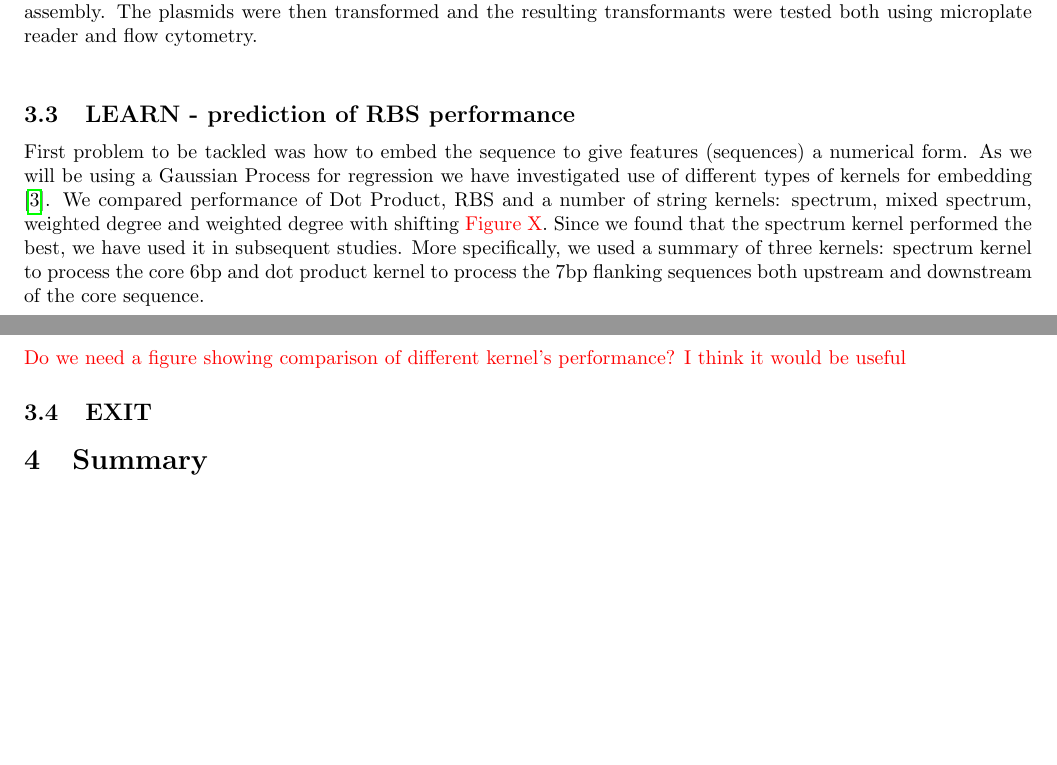
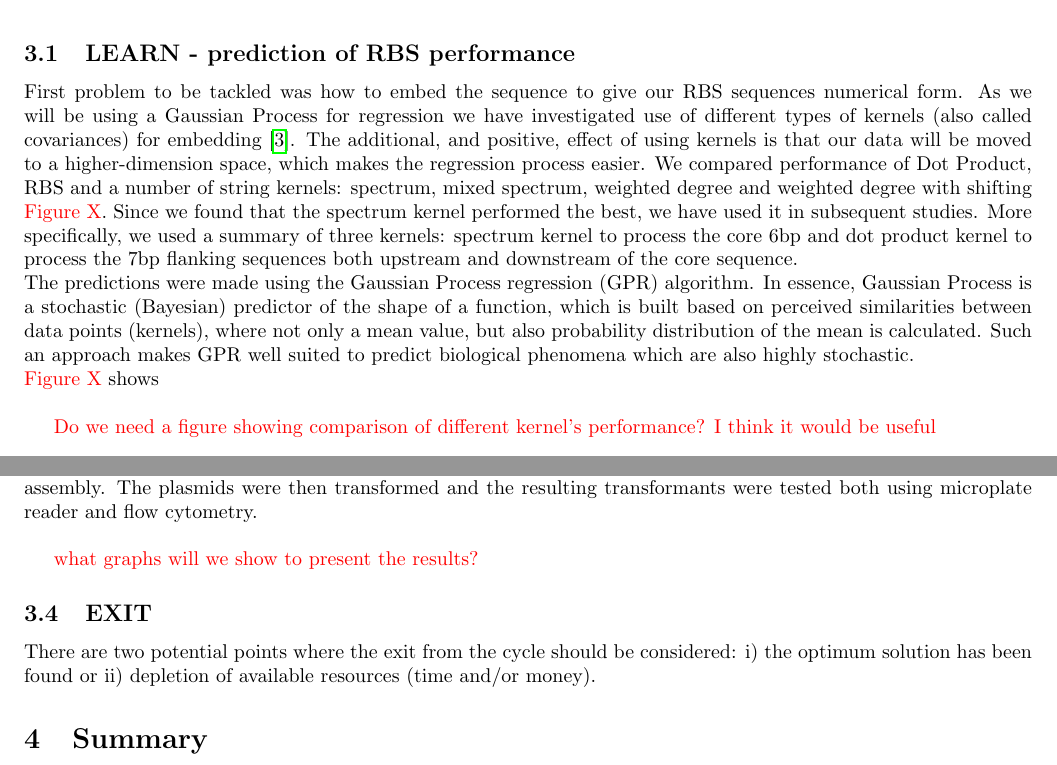
Before and after one commit to mholowko/Solaris, a LaTeX document (main.tex): two parts of pages 5 and 6 of 9 before the commit and two parts of pages 3 and 6 of 9 after it, joined at a grey line, cut so that both start at the same text, the shorter picture padded with empty space. Compiled offline with pdfLaTeX.

Commit message:
Moved Learn section to the beginning; updated description of the GPR and bandits.

```diff
--- a/main.tex
+++ b/main.tex
@@ -46,6 +46,15 @@ Here we present how machine learning algorithms can be used as a part of the DBT
 
 Our overall experimental goal was to optimise the translation initiation rate by identifying the set of RBS sequences with top TIR scores with minimising the number of DBTL cycle turns that we had to do. We did this by designing a sequential experimental workflow, where we start with either randomised RBS sequences designed to explore the experimental space (round 1) or with RBS sequences recommended by the algorithm (subsequent rounds). The designs were then physically constructed in batches of 90 to fit our automated process (see \textbf{Methods} section). After constructing the plasmids harbouring the new devices are tested in microplate reader and flow cytometer. The results are then fed back to the algorithm for it to recommend the next round of designs.\\
 
+\textcolor{red}{DBTL cartoon}
+
+\subsection{LEARN - prediction of RBS performance}
+First problem to be tackled was how to embed the sequence to give our RBS sequences numerical form. As we will be using a Gaussian Process for regression we have investigated use of different types of kernels (also called covariances) for embedding \cite{Ben-Hur2008}. The additional, and positive, effect of using kernels is that our data will be moved to a higher-dimension space, which makes the regression process easier. We compared performance of Dot Product, RBS and a number of string kernels: spectrum, mixed spectrum, weighted degree and weighted degree with shifting \textcolor{red}{Figure X}. Since we found that the spectrum kernel performed the best, we have used it in subsequent studies. More specifically, we used a summary of three kernels: spectrum kernel to process the core 6bp and dot product kernel to process the 7bp flanking sequences both upstream and downstream of the core sequence.\\
+The predictions were made using the Gaussian Process regression (GPR) algorithm. In essence, Gaussian Process is a stochastic (Bayesian) predictor of the shape of a function, which is built based on  perceived similarities between data points (kernels), where not only a mean value, but also probability distribution of the mean is calculated. Such an approach makes GPR well suited to predict biological phenomena which are also highly stochastic. \\
+\textcolor{red}{Figure X} shows \\
+
+\textcolor{red}{Do we need a figure showing comparison of different kernel's performance? I think it would be useful}
+
 \subsection{DESIGN of the genetic device}
 There is a number of factors that impact the protein expression rate, many of them concerned with how the ribosome recognises and binds to the RBS sequence \cite{Chen1994,Vellanoweth1992}. In \emph{E. coli} the RBS is usually located in the 20 bases upstream of the start codon. The RBS usually has a distinguishable, consensus, core sequence called the Shine-Dalgarno sequence, which in \emph{E. coli} is AGGAGG. Here, we put that 20 bp long sequence into focus with main emphasis being put on the 6bp core region (Figure 1).\\
 In our genetic design, the investigated RBS controls expression of the Green Fluorescent Protein (GFP) in its mut3b variant. By controlling expression of a fluorescent protein with the RBS we can quickly assess the perceived TIR by measuring fluorescence of cells harbouring plasmid with the device. Finally, the mRNA is transcribed from an IPTG-inducible promoter pLlacO-1. By making the whole device inducible we can synchronise the start of the expression of the GFP in all the cultures by inducing them at the same optical density (OD\textsubscript{600}) with addition of IPTG.\\
@@ -96,14 +105,14 @@ For the machine learning to work the analysed data-set needs two elements: high
 To help us obtain reliable and reproducible results we have employed automation-heavy workflow for our experiments. This way we hope to eliminate a big part of sample-to-sample variation as well as human-introduced variation. Additionally, performing all the procedures directly in 96-well microplate format enabled us to significantly cut down time to prepare our variants.\\
 In short, the genetic variations of the RBS were introduced to the plasmids with combination of PCR and isothermal assembly. The plasmids were then transformed and the resulting transformants were tested both using microplate reader and flow cytometry.\\
 
+\textcolor{red}{what graphs will we show to present the results?}
 
-\subsection{LEARN - prediction of RBS performance}
-First problem to be tackled was how to embed the sequence to give features (sequences) a numerical form. As we will be using a Gaussian Process for regression we have investigated use of different types of kernels for embedding \cite{Ben-Hur2008}. We compared performance of Dot Product, RBS and a number of string kernels: spectrum, mixed spectrum, weighted degree and weighted degree with shifting \textcolor{red}{Figure X}. Since we found that the spectrum kernel performed the best, we have used it in subsequent studies. More specifically, we used a summary of three kernels: spectrum kernel to process the core 6bp and dot product kernel to process the 7bp flanking sequences both upstream and downstream of the core sequence.
-\\
-\\
-\textcolor{red}{Do we need a figure showing comparison of different kernel's performance? I think it would be useful}
+
 
 \subsection{EXIT}
+There are two potential points where the exit from the cycle should be considered: i) the optimum solution has been found or ii) depletion of available resources (time and/or money).
+
+
 \section{Summary}
 
 \newpage
```
Also changed, not shown: main.tex (6 more changed lines).
